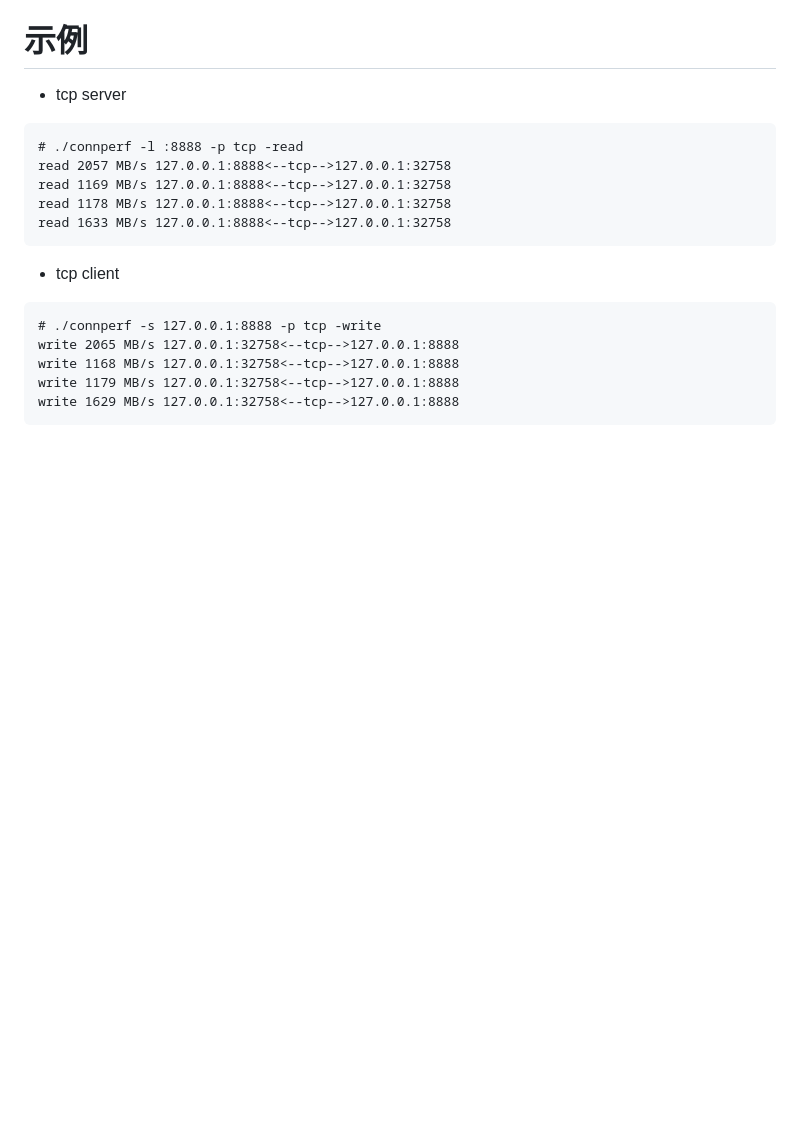
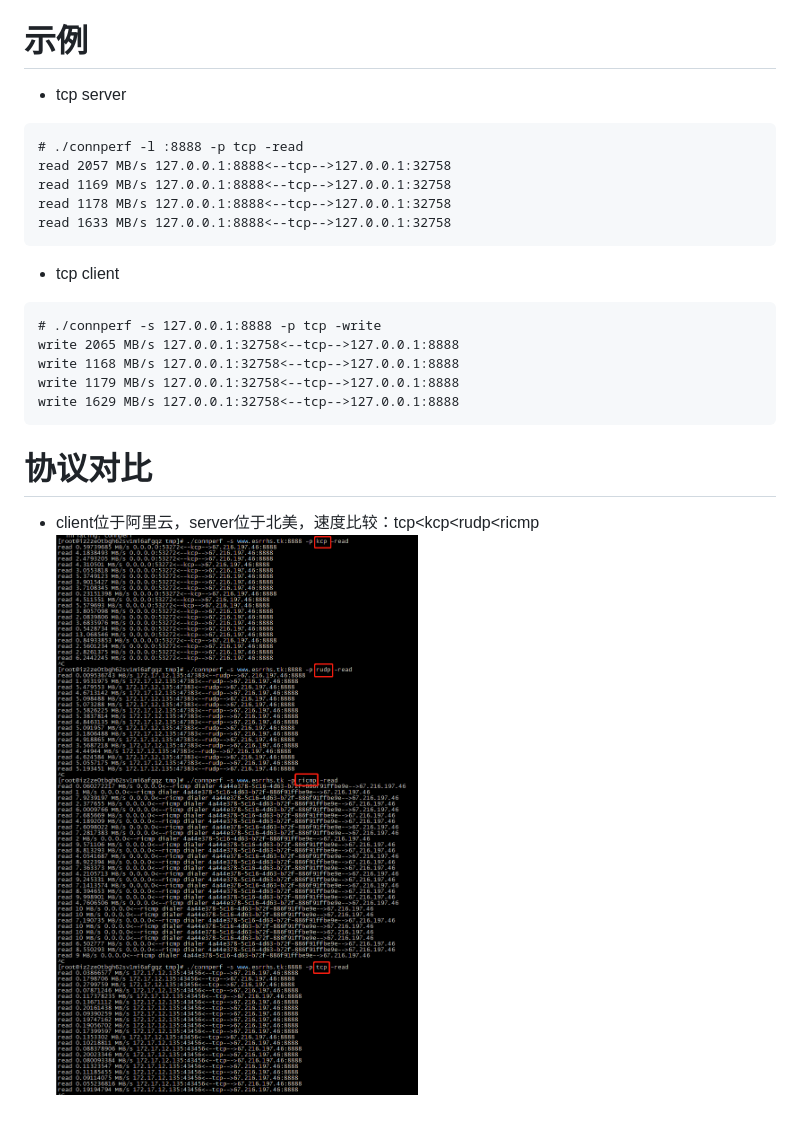
Before and after one commit to esrrhs/connperf, a Markdown page: README.md, the part around the change. GitHub-like rendering; pictures changed too: test.png (added); blank space fills up the shorter version.

````diff
--- a/README.md
+++ b/README.md
@@ -18,3 +18,7 @@ write 1168 MB/s 127.0.0.1:32758<--tcp-->127.0.0.1:8888
 write 1179 MB/s 127.0.0.1:32758<--tcp-->127.0.0.1:8888
 write 1629 MB/s 127.0.0.1:32758<--tcp-->127.0.0.1:8888
 ```
+
+# 协议对比
+* client位于阿里云，server位于北美，速度比较：tcp<kcp<rudp<ricmp
+![](./test.png)
````
